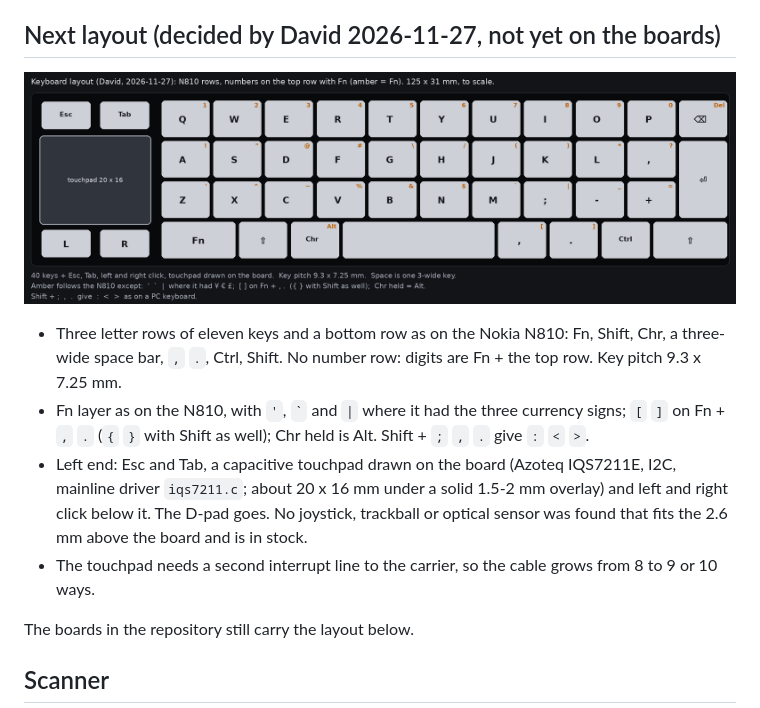
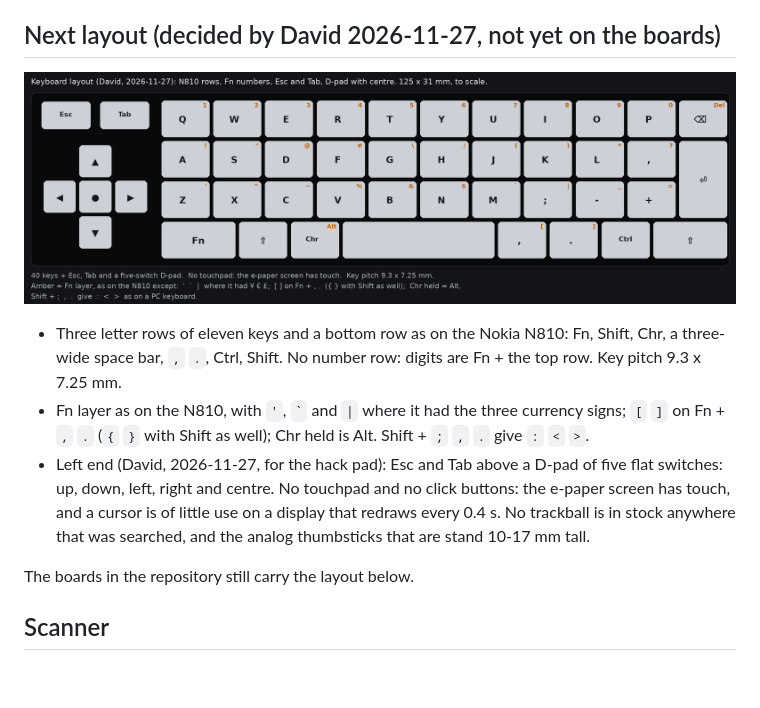
Before and after one commit to ruapotato/hackerslide, a Markdown page: docs/keyboard.md, the part around the change. Rendered like a GitHub page; pictures changed too: docs/img/keyboard-layout-proposal.png; blank space fills up the shorter version.

Commit message:
Keyboard: D-pad with centre in place of the touchpad; the screen has touch
Co-Authored-By: Claude Fable 5.2 <noreply@anthropic.com>
Claude-Session: https://claude.ai/code/session_018uNDFPcsX4bnT2cwNcm3Ky

```diff
--- a/docs/keyboard.md
+++ b/docs/keyboard.md
@@ -47,10 +47,10 @@ the scanner should report. The Fn-layer characters are on the top plate.
   `,` `.`, Ctrl, Shift. No number row: digits are Fn + the top row. Key pitch 9.3 x 7.25 mm.
 - Fn layer as on the N810, with `'`, `` ` `` and `|` where it had the three currency signs; `[` `]` on Fn + `,` `.`
   (`{` `}` with Shift as well); Chr held is Alt. Shift + `;` `,` `.` give `:` `<` `>`.
-- Left end: Esc and Tab, a capacitive touchpad drawn on the board (Azoteq IQS7211E, I2C, mainline driver
-  `iqs7211.c`; about 20 x 16 mm under a solid 1.5-2 mm overlay) and left and right click below it. The D-pad goes.
-  No joystick, trackball or optical sensor was found that fits the 2.6 mm above the board and is in stock.
-- The touchpad needs a second interrupt line to the carrier, so the cable grows from 8 to 9 or 10 ways.
+- Left end (David, 2026-11-27, for the hack pad): Esc and Tab above a D-pad of five flat switches: up, down, left,
+  right and centre. No touchpad and no click buttons: the e-paper screen has touch, and a cursor is of little use
+  on a display that redraws every 0.4 s. No trackball is in stock anywhere that was searched, and the analog
+  thumbsticks that are stand 10-17 mm tall.
 
 The boards in the repository still carry the layout below.
 
```
Also changed, not shown: docs/decisions/0009-hack-pad.md (+3 -0 lines).
